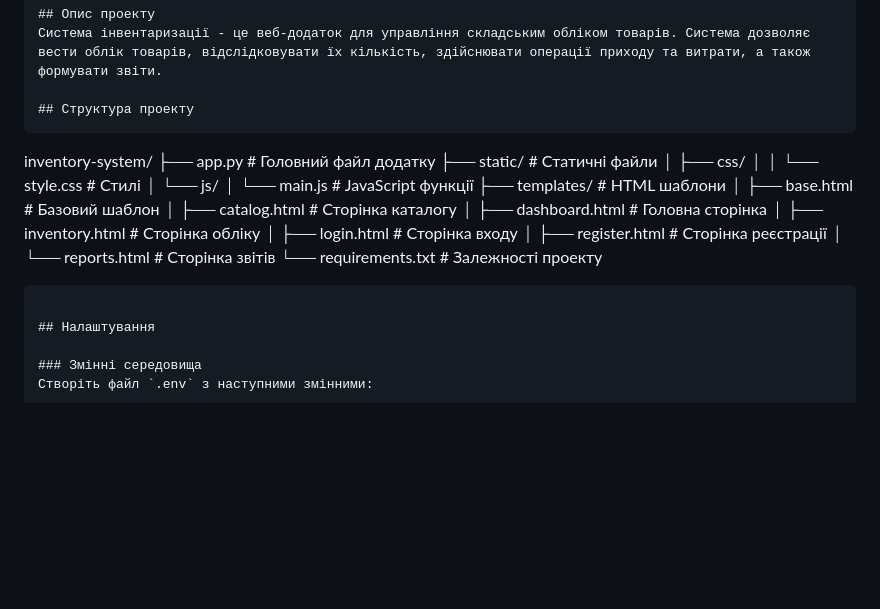
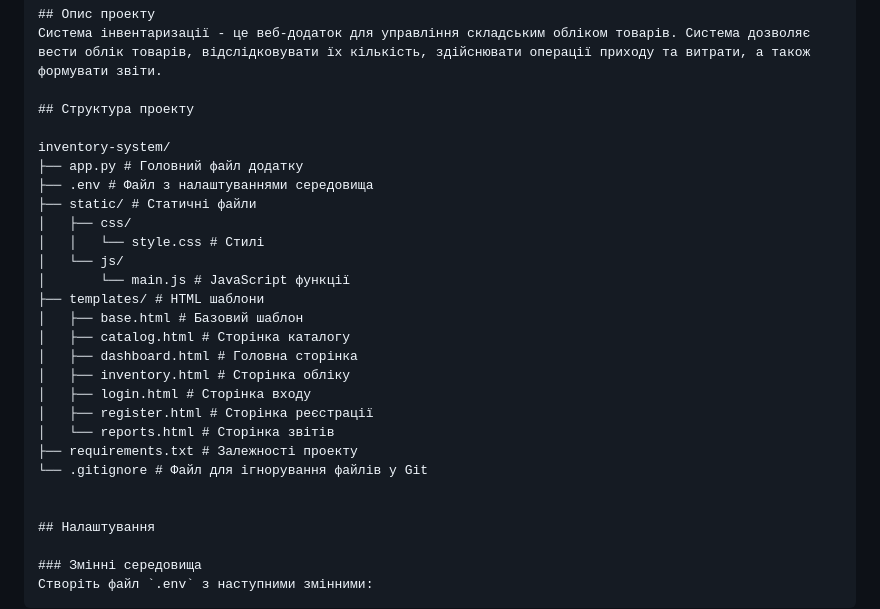
Before and after one commit to Leo0rg/Diplomnaya, a Markdown page: README.md, the part around the change printed below. Drawn GitHub-style; blank space fills up the shorter version.

````diff
--- a/README.md
+++ b/README.md
@@ -13,9 +13,10 @@
 Система інвентаризації - це веб-додаток для управління складським обліком товарів. Система дозволяє вести облік товарів, відслідковувати їх кількість, здійснювати операції приходу та витрати, а також формувати звіти.
 
 ## Структура проекту
-```
+
 inventory-system/
 ├── app.py # Головний файл додатку
+├── .env # Файл з налаштуваннями середовища
 ├── static/ # Статичні файли
 │   ├── css/
 │   │   └── style.css # Стилі
@@ -29,8 +30,9 @@ inventory-system/
 │   ├── login.html # Сторінка входу
 │   ├── register.html # Сторінка реєстрації
 │   └── reports.html # Сторінка звітів
-└── requirements.txt # Залежності проекту
-```
+├── requirements.txt # Залежності проекту
+└── .gitignore # Файл для ігнорування файлів у Git
+
 
 ## Налаштування
 
````
Also changed, not shown: other parts of README.md (+0 -1 lines).
